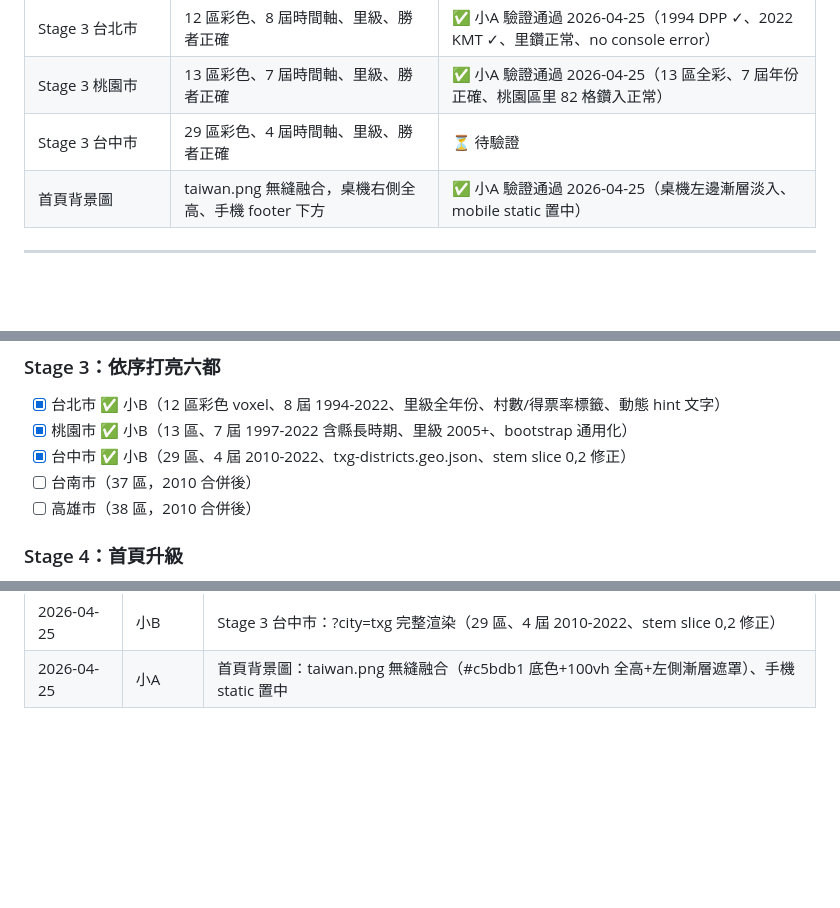
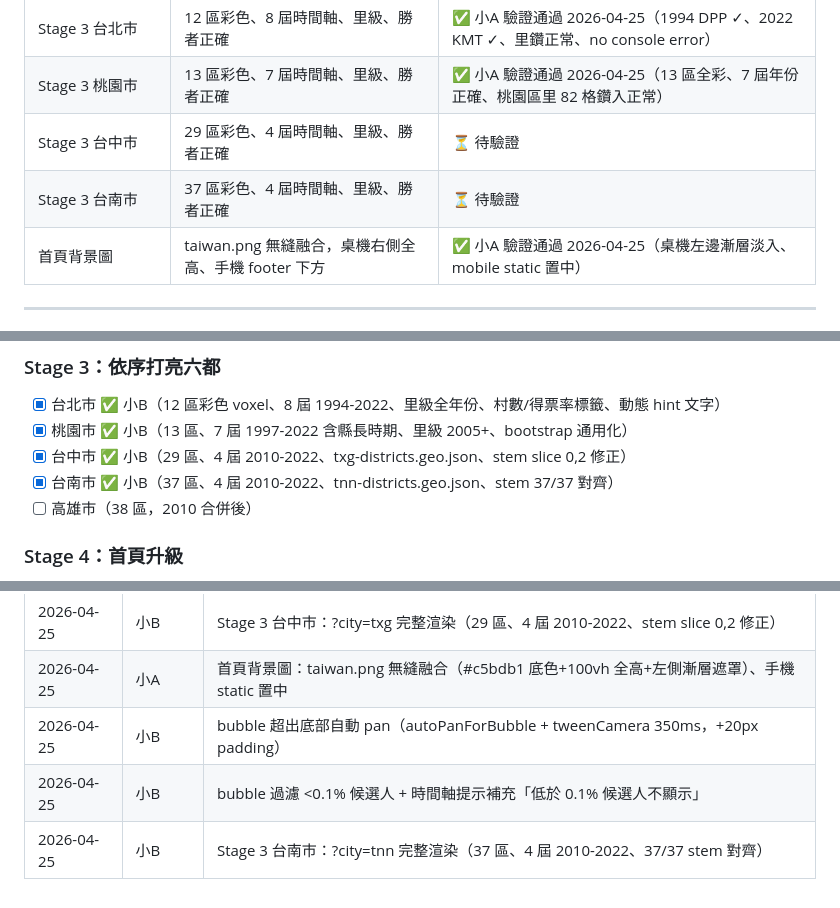
Before and after one commit to ileivoivm/change, a Markdown page: TODO.md, 3 parts joined by grey strips. Drawn GitHub-style; blank space fills up the shorter version.

Commit message:
TODO: Stage 3 台南市完成 + bubble 功能補記

```diff
--- a/TODO.md
+++ b/TODO.md
@@ -32,6 +32,7 @@
 | Stage 3 台北市 | 12 區彩色、8 屆時間軸、里級、勝者正確 | ✅ 小A 驗證通過 2026-04-25（1994 DPP ✓、2022 KMT ✓、里鑽正常、no console error）|
 | Stage 3 桃園市 | 13 區彩色、7 屆時間軸、里級、勝者正確 | ✅ 小A 驗證通過 2026-04-25（13 區全彩、7 屆年份正確、桃園區里 82 格鑽入正常）|
 | Stage 3 台中市 | 29 區彩色、4 屆時間軸、里級、勝者正確 | ⏳ 待驗證 |
+| Stage 3 台南市 | 37 區彩色、4 屆時間軸、里級、勝者正確 | ⏳ 待驗證 |
 | 首頁背景圖 | taiwan.png 無縫融合，桌機右側全高、手機 footer 下方 | ✅ 小A 驗證通過 2026-04-25（桌機左邊漸層淡入、mobile static 置中）|
 
 ---
@@ -65,7 +66,7 @@
 - [x] 台北市 ✅ 小B（12 區彩色 voxel、8 屆 1994-2022、里級全年份、村數/得票率標籤、動態 hint 文字）
 - [x] 桃園市 ✅ 小B（13 區、7 屆 1997-2022 含縣長時期、里級 2005+、bootstrap 通用化）
 - [x] 台中市 ✅ 小B（29 區、4 屆 2010-2022、txg-districts.geo.json、stem slice 0,2 修正）
-- [ ] 台南市（37 區，2010 合併後）
+- [x] 台南市 ✅ 小B（37 區、4 屆 2010-2022、tnn-districts.geo.json、stem 37/37 對齊）
 - [ ] 高雄市（38 區，2010 合併後）
 
 ### Stage 4：首頁升級
@@ -116,3 +117,6 @@
 | 2026-04-25 | 小B | palette/main：柯文哲特例改 #3bb5c4、黃珊珊加 TPP 特例、candidateColor helper |
 | 2026-04-25 | 小B | Stage 3 台中市：?city=txg 完整渲染（29 區、4 屆 2010-2022、stem slice 0,2 修正）|
 | 2026-04-25 | 小A | 首頁背景圖：taiwan.png 無縫融合（#c5bdb1 底色+100vh 全高+左側漸層遮罩）、手機 static 置中 |
+| 2026-04-25 | 小B | bubble 超出底部自動 pan（autoPanForBubble + tweenCamera 350ms，+20px padding）|
+| 2026-04-25 | 小B | bubble 過濾 <0.1% 候選人 + 時間軸提示補充「低於 0.1% 候選人不顯示」|
+| 2026-04-25 | 小B | Stage 3 台南市：?city=tnn 完整渲染（37 區、4 屆 2010-2022、37/37 stem 對齊）|
```
